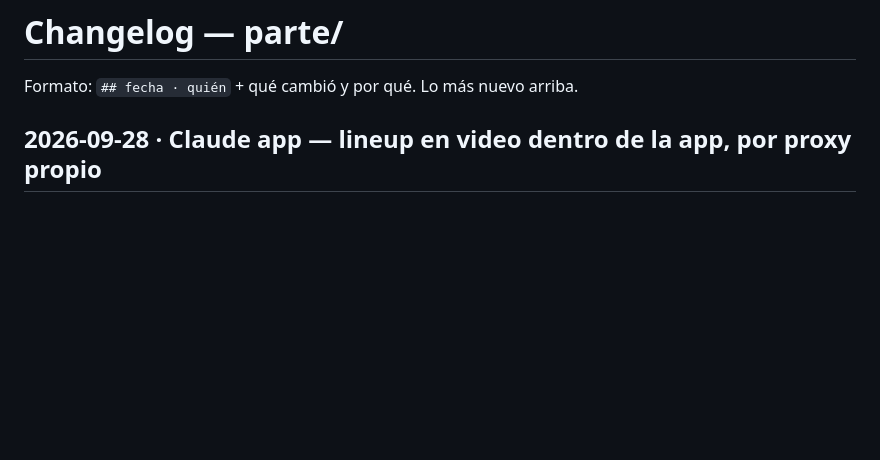
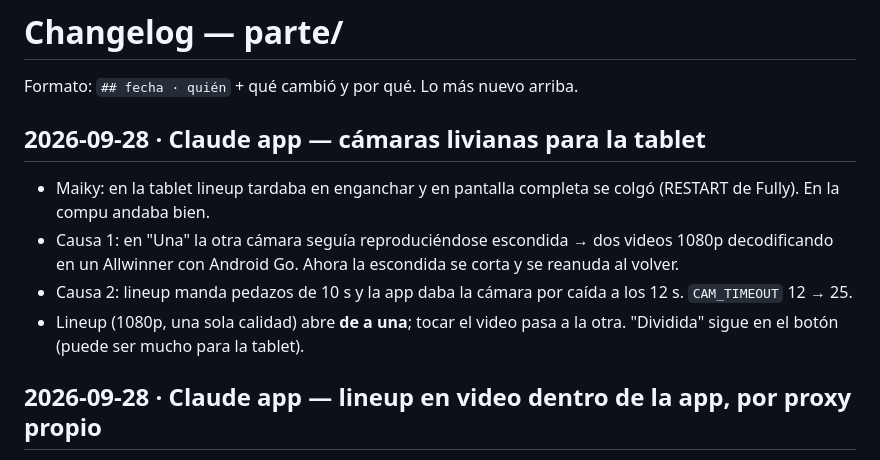
Before and after one commit to ponkus/surfing, a Markdown page: parte/CHANGELOG.md, the part around the change. Rendered like a GitHub page; blank space fills up the shorter version.

Commit message:
docs: cámaras livianas (changelog, decisiones)
Co-Authored-By: Claude Opus 5.5 <noreply@anthropic.com>
Claude-Session: https://claude.ai/code/session_011zPAcQRnRiFn2Q4nhg5eoa

```diff
--- a/parte/CHANGELOG.md
+++ b/parte/CHANGELOG.md
@@ -1,6 +1,12 @@
 # Changelog — parte/
 
 Formato: `## fecha · quién` + qué cambió y por qué. Lo más nuevo arriba.
+
+## 2026-09-28 · Claude app — cámaras livianas para la tablet
+- Maiky: en la tablet lineup tardaba en enganchar y en pantalla completa se colgó (RESTART de Fully). En la compu andaba bien.
+- Causa 1: en "Una" la otra cámara seguía reproduciéndose escondida → dos videos 1080p decodificando en un Allwinner con Android Go. Ahora la escondida se corta y se reanuda al volver.
+- Causa 2: lineup manda pedazos de 10 s y la app daba la cámara por caída a los 12 s. `CAM_TIMEOUT` 12 → 25.
+- Lineup (1080p, una sola calidad) abre **de a una**; tocar el video pasa a la otra. "Dividida" sigue en el botón (puede ser mucho para la tablet).
 
 ## 2026-09-28 · Claude app — lineup en video dentro de la app, por proxy propio
 - Maiky descartó la página completa (abría el home, 3 toques hasta la cámara, sin forma de volver).
```
Also changed, not shown: parte/docs/DECISIONES.md (+1 -0 lines).
